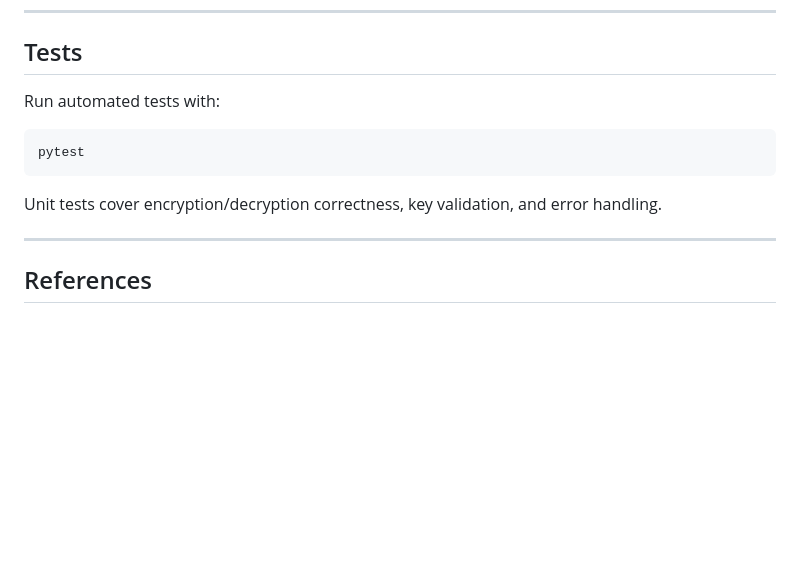
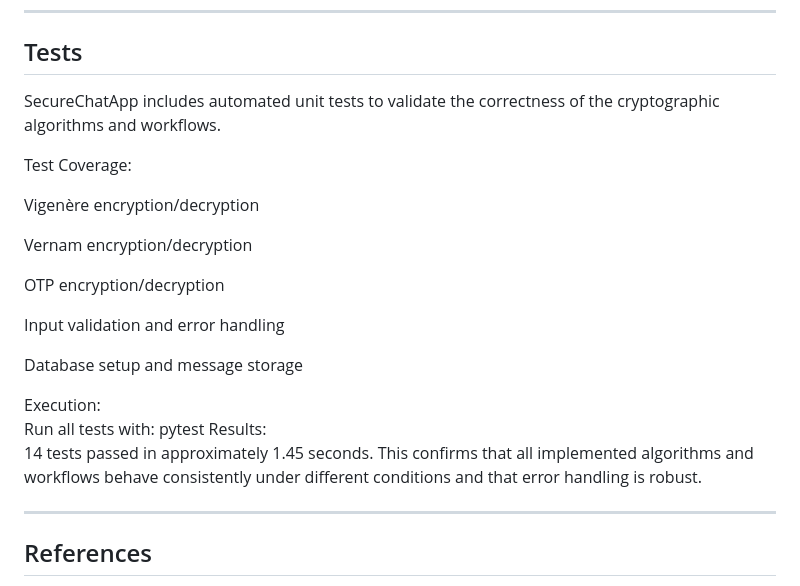
Before and after one commit to Yalda-Ashrafi/SecureChatApp, a Markdown page: README.md, the part around the change. Drawn GitHub-style; blank space fills up the shorter version.

````diff
--- a/README.md
+++ b/README.md
@@ -106,13 +106,26 @@ Visit the Live Web App: https://securechatapp-oopk.onrender.com/otp
 
 ##  Tests
 
-Run automated tests with:
+SecureChatApp includes automated unit tests to validate the correctness of the cryptographic algorithms and workflows.
 
-```bash
+Test Coverage:
+
+Vigenère encryption/decryption
+
+Vernam encryption/decryption
+
+OTP encryption/decryption
+
+Input validation and error handling
+
+Database setup and message storage
+
+Execution:
+Run all tests with:
 pytest
-```
-
-Unit tests cover encryption/decryption correctness, key validation, and error handling.
+Results:
+14 tests passed in approximately 1.45 seconds.
+This confirms that all implemented algorithms and workflows behave consistently under different conditions and that error handling is robust.
 
 ---
 
````
